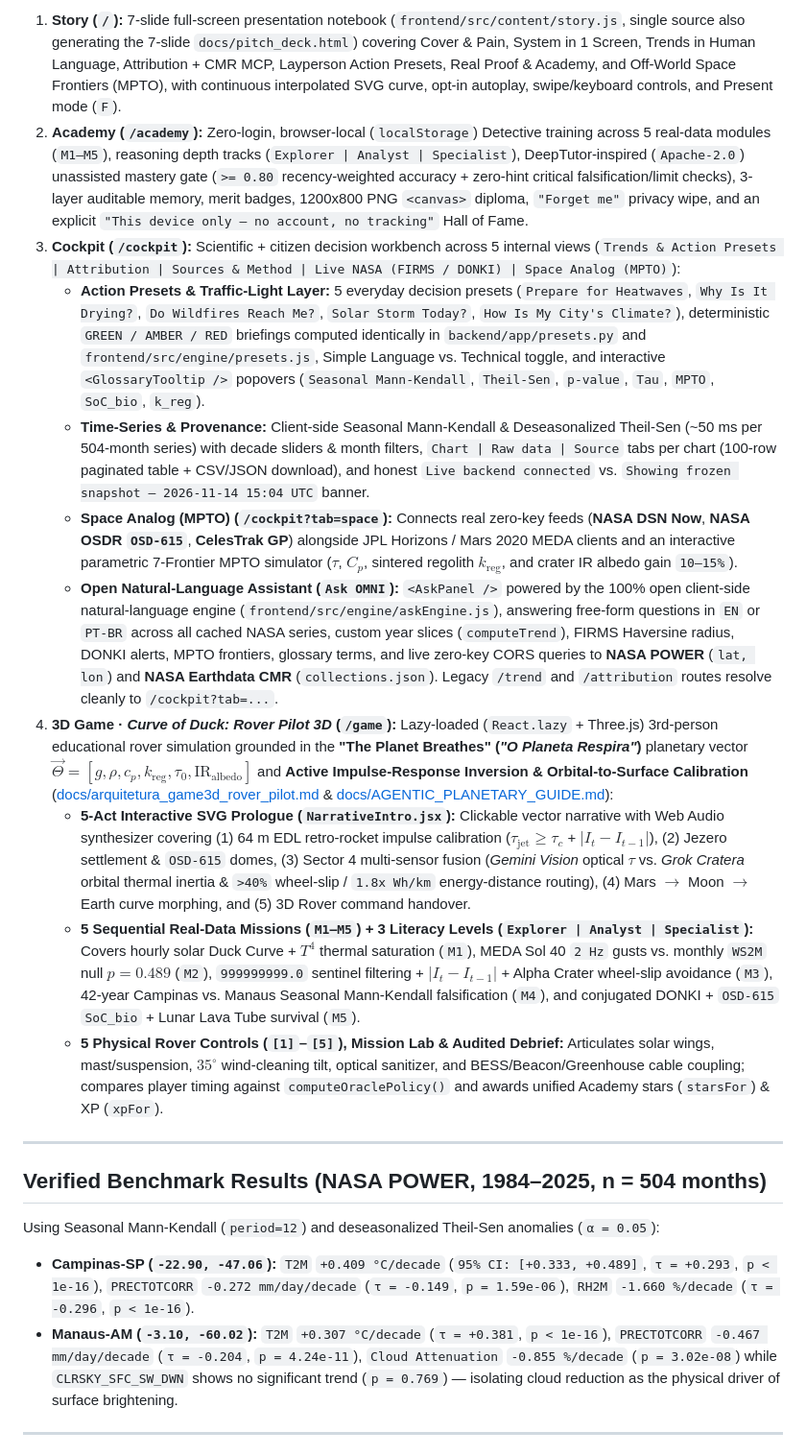
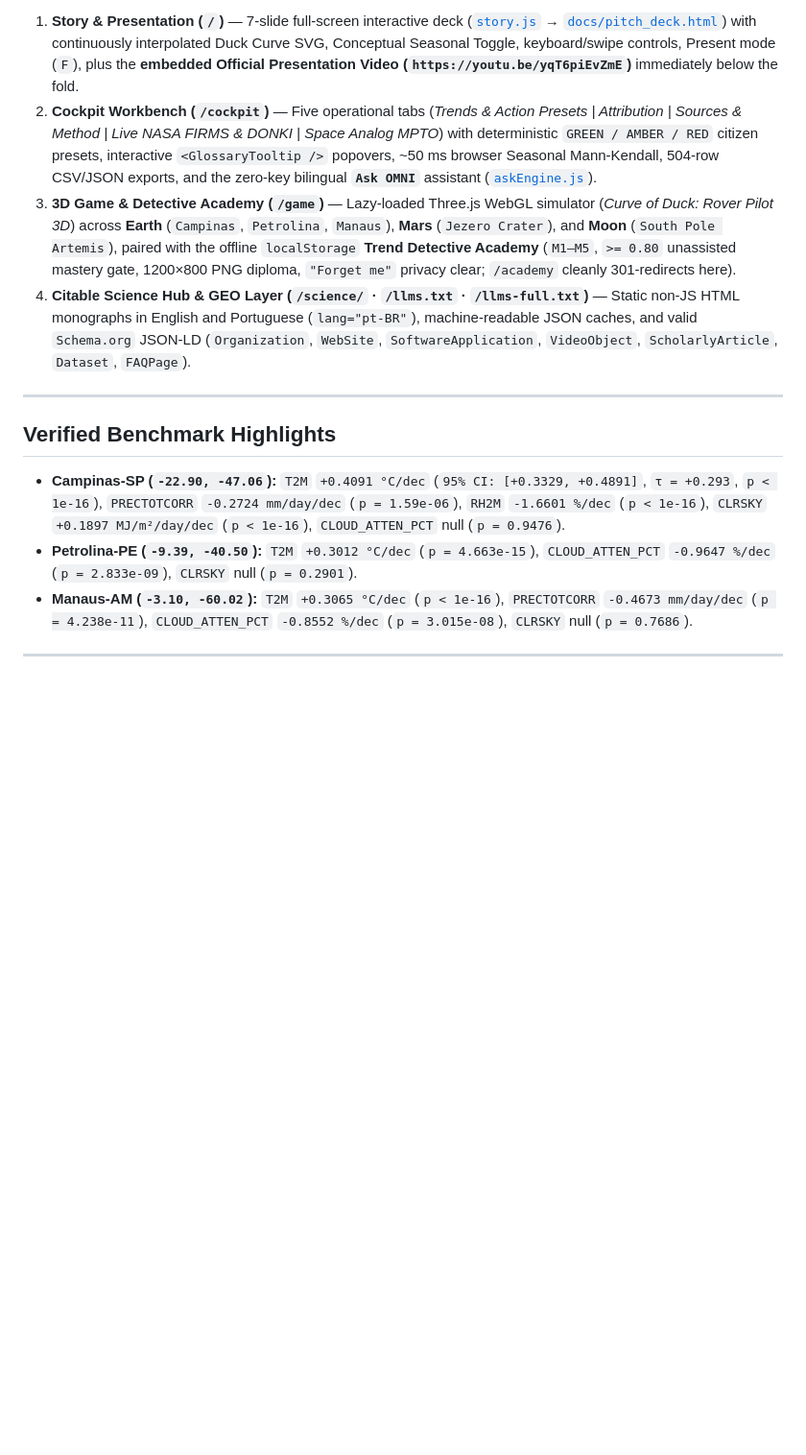
Before and after one commit to SunLuiz/Curva_do_Pato, a Markdown page: README.md, the part around one of its changes. Shown at 96% size. Rendered like a GitHub page; blank space fills up the shorter version.

```diff
--- a/README.md
+++ b/README.md
@@ -72,24 +113,16 @@ Instead of treating trends as isolated numbers, Cockpit-OMNI evaluates four phys
 
-1. **Story (`/`):** 7-slide full-screen presentation notebook (`frontend/src/content/story.js`, single source also generating the 7-slide `docs/pitch_deck.html`) covering Cover & Pain, System in 1 Screen, Trends in Human Language, Attribution + CMR MCP, Layperson Action Presets, Real Proof & Academy, and Off-World Space Frontiers (MPTO), with continuous interpolated SVG curve, opt-in autoplay, swipe/keyboard controls, and Present mode (`F`).
-2. **Academy (`/academy`):** Zero-login, browser-local (`localStorage`) Detective training across 5 real-data modules (`M1–M5`), reasoning depth tracks (`Explorer | Analyst | Specialist`), DeepTutor-inspired (`Apache-2.0`) unassisted mastery gate (`>= 0.80` recency-weighted accuracy + zero-hint critical falsification/limit checks), 3-layer auditable memory, merit badges, 1200x800 PNG `<canvas>` diploma, `"Forget me"` privacy wipe, and an explicit `"This device only — no account, no tracking"` Hall of Fame.
-3. **Cockpit (`/cockpit`):** Scientific + citizen decision workbench across 5 internal views (`Trends & Action Presets | Attribution | Sources & Method | Live NASA (FIRMS / DONKI) | Space Analog (MPTO)`):
-   - **Action Presets & Traffic-Light Layer:** 5 everyday decision presets (`Prepare for Heatwaves`, `Why Is It Drying?`, `Do Wildfires Reach Me?`, `Solar Storm Today?`, `How Is My City's Climate?`), deterministic `GREEN / AMBER / RED` briefings computed identically in `backend/app/presets.py` and `frontend/src/engine/presets.js`, Simple Language vs. Technical toggle, and interactive `<GlossaryTooltip />` popovers (`Seasonal Mann-Kendall`, `Theil-Sen`, `p-value`, `Tau`, `MPTO`, `SoC_bio`, `k_reg`).
-   - **Time-Series & Provenance:** Client-side Seasonal Mann-Kendall & Deseasonalized Theil-Sen (~50 ms per 504-month series) with decade sliders & month filters, `Chart | Raw data | Source` tabs per chart (100-row paginated table + CSV/JSON download), and honest `Live backend connected` vs. `Showing frozen snapshot — 2026-11-14 15:04 UTC` banner.
-   - **Space Analog (MPTO) (`/cockpit?tab=space`):** Connects real zero-key feeds (**NASA DSN Now**, **NASA OSDR `OSD-615`**, **CelesTrak GP**) alongside JPL Horizons / Mars 2020 MEDA clients and an interactive parametric 7-Frontier MPTO simulator ($\tau$, $C_p$, sintered regolith $k_{\text{reg}}$, and crater IR albedo gain `10–15%`).
-   - **Open Natural-Language Assistant (`Ask OMNI`):** `<AskPanel />` powered by the 100% open client-side natural-language engine (`frontend/src/engine/askEngine.js`), answering free-form questions in `EN` or `PT-BR` across all cached NASA series, custom year slices (`computeTrend`), FIRMS Haversine radius, DONKI alerts, MPTO frontiers, glossary terms, and live zero-key CORS queries to **NASA POWER** (`lat, lon`) and **NASA Earthdata CMR** (`collections.json`). Legacy `/trend` and `/attribution` routes resolve cleanly to `/cockpit?tab=...`.
-4. **3D Game · *Curve of Duck: Rover Pilot 3D* (`/game`):** Lazy-loaded (`React.lazy` + Three.js) 3rd-person educational rover simulation grounded in the **"The Planet Breathes" (*"O Planeta Respira"*)** planetary vector $\vec{\Theta} = [g, \rho, c_p, k_{\text{reg}}, \tau_0, \text{IR}_{\text{albedo}}]$ and **Active Impulse-Response Inversion & Orbital-to-Surface Calibration** ([docs/arquitetura_game3d_rover_pilot.md](./docs/arquitetura_game3d_rover_pilot.md) & [docs/AGENTIC_PLANETARY_GUIDE.md](./docs/AGENTIC_PLANETARY_GUIDE.md)):
-   - **5-Act Interactive SVG Prologue (`NarrativeIntro.jsx`):** Clickable vector narrative with Web Audio synthesizer covering (1) 64 m EDL retro-rocket impulse calibration ($\tau_{\text{jet}} \ge \tau_c$ + $\lvert I_t - I_{t-1}\rvert$), (2) Jezero settlement & `OSD-615` domes, (3) Sector 4 multi-sensor fusion (*Gemini Vision* optical $\tau$ vs. *Grok Cratera* orbital thermal inertia & `>40%` wheel-slip / `1.8x Wh/km` energy-distance routing), (4) Mars $\to$ Moon $\to$ Earth curve morphing, and (5) 3D Rover command handover.
-   - **5 Sequential Real-Data Missions (`M1–M5`) + 3 Literacy Levels (`Explorer | Analyst | Specialist`):** Covers hourly solar Duck Curve + $T^4$ thermal saturation (`M1`), MEDA Sol 40 `2 Hz` gusts vs. monthly `WS2M` null $p = 0.489$ (`M2`), `999999999.0` sentinel filtering + $\lvert I_t - I_{t-1}\rvert$ + Alpha Crater wheel-slip avoidance (`M3`), 42-year Campinas vs. Manaus Seasonal Mann-Kendall falsification (`M4`), and conjugated DONKI + `OSD-615` `SoC_bio` + Lunar Lava Tube survival (`M5`).
-   - **5 Physical Rover Controls (`[1]`–`[5]`), Mission Lab & Audited Debrief:** Articulates solar wings, mast/suspension, $35^\circ$ wind-cleaning tilt, optical sanitizer, and BESS/Beacon/Greenhouse cable coupling; compares player timing against `computeOraclePolicy()` and awards unified Academy stars (`starsFor`) & XP (`xpFor`).
+1. **Story & Presentation (`/`)** — 7-slide full-screen interactive deck ([`story.js`](./frontend/src/content/story.js) → [`docs/pitch_deck.html`](./docs/pitch_deck.html)) with continuously interpolated Duck Curve SVG, Conceptual Seasonal Toggle, keyboard/swipe controls, Present mode (`F`), plus the **embedded Official Presentation Video (`https://youtu.be/yqT6piEvZmE`)** immediately below the fold.
+2. **Cockpit Workbench (`/cockpit`)** — Five operational tabs (*Trends & Action Presets | Attribution | Sources & Method | Live NASA FIRMS & DONKI | Space Analog MPTO*) with deterministic `GREEN / AMBER / RED` citizen presets, interactive `<GlossaryTooltip />` popovers, ~50 ms browser Seasonal Mann-Kendall, 504-row CSV/JSON exports, and the zero-key bilingual **`Ask OMNI`** assistant ([`askEngine.js`](./frontend/src/engine/askEngine.js)).
+3. **3D Game & Detective Academy (`/game`)** — Lazy-loaded Three.js WebGL simulator (*Curve of Duck: Rover Pilot 3D*) across **Earth** (`Campinas`, `Petrolina`, `Manaus`), **Mars** (`Jezero Crater`), and **Moon** (`South Pole Artemis`), paired with the offline `localStorage` **Trend Detective Academy** (`M1–M5`, `>= 0.80` unassisted mastery gate, 1200×800 PNG diploma, `"Forget me"` privacy clear; `/academy` cleanly 301-redirects here).
+4. **Citable Science Hub & GEO Layer (`/science/` · `/llms.txt` · `/llms-full.txt`)** — Static non-JS HTML monographs in English and Portuguese (`lang="pt-BR"`), machine-readable JSON caches, and valid `Schema.org` JSON-LD (`Organization`, `WebSite`, `SoftwareApplication`, `VideoObject`, `ScholarlyArticle`, `Dataset`, `FAQPage`).
 
 ---
 
-## Verified Benchmark Results (NASA POWER, 1984–2025, n = 504 months)
+## Verified Benchmark Highlights
 
-Using Seasonal Mann-Kendall (`period=12`) and deseasonalized Theil-Sen anomalies (`α = 0.05`):
-
-- **Campinas-SP (`-22.90, -47.06`):** `T2M` `+0.409 °C/decade` (`95% CI: [+0.333, +0.489]`, `τ = +0.293`, `p < 1e-16`), `PRECTOTCORR` `-0.272 mm/day/decade` (`τ = -0.149`, `p = 1.59e-06`), `RH2M` `-1.660 %/decade` (`τ = -0.296`, `p < 1e-16`).
-- **Manaus-AM (`-3.10, -60.02`):** `T2M` `+0.307 °C/decade` (`τ = +0.381`, `p < 1e-16`), `PRECTOTCORR` `-0.467 mm/day/decade` (`τ = -0.204`, `p = 4.24e-11`), `Cloud Attenuation` `-0.855 %/decade` (`p = 3.02e-08`) while `CLRSKY_SFC_SW_DWN` shows no significant trend (`p = 0.769`) — isolating cloud reduction as the physical driver of surface brightening.
+- **Campinas-SP (`-22.90, -47.06`):** `T2M` `+0.4091 °C/dec` (`95% CI: [+0.3329, +0.4891]`, `τ = +0.293`, `p < 1e-16`), `PRECTOTCORR` `-0.2724 mm/day/dec` (`p = 1.59e-06`), `RH2M` `-1.6601 %/dec` (`p < 1e-16`), `CLRSKY` `+0.1897 MJ/m²/day/dec` (`p < 1e-16`), `CLOUD_ATTEN_PCT` null (`p = 0.9476`).
+- **Petrolina-PE (`-9.39, -40.50`):** `T2M` `+0.3012 °C/dec` (`p = 4.663e-15`), `CLOUD_ATTEN_PCT` `-0.9647 %/dec` (`p = 2.833e-09`), `CLRSKY` null (`p = 0.2901`).
+- **Manaus-AM (`-3.10, -60.02`):** `T2M` `+0.3065 °C/dec` (`p < 1e-16`), `PRECTOTCORR` `-0.4673 mm/day/dec` (`p = 4.238e-11`), `CLOUD_ATTEN_PCT` `-0.8552 %/dec` (`p = 3.015e-08`), `CLRSKY` null (`p = 0.7686`).
 
 ---
 
```
Also changed, not shown: other parts of README.md (+110 -73 lines), docs/assets/presentation-video-card.png (added), 5 other files.
